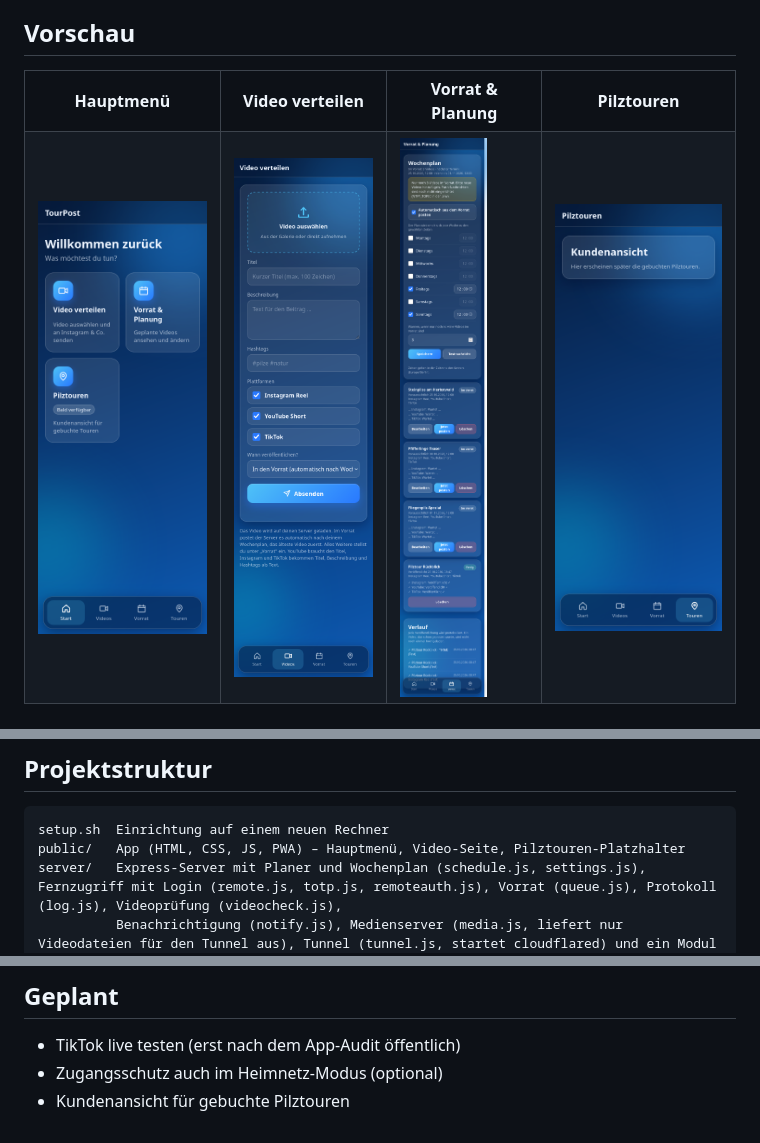
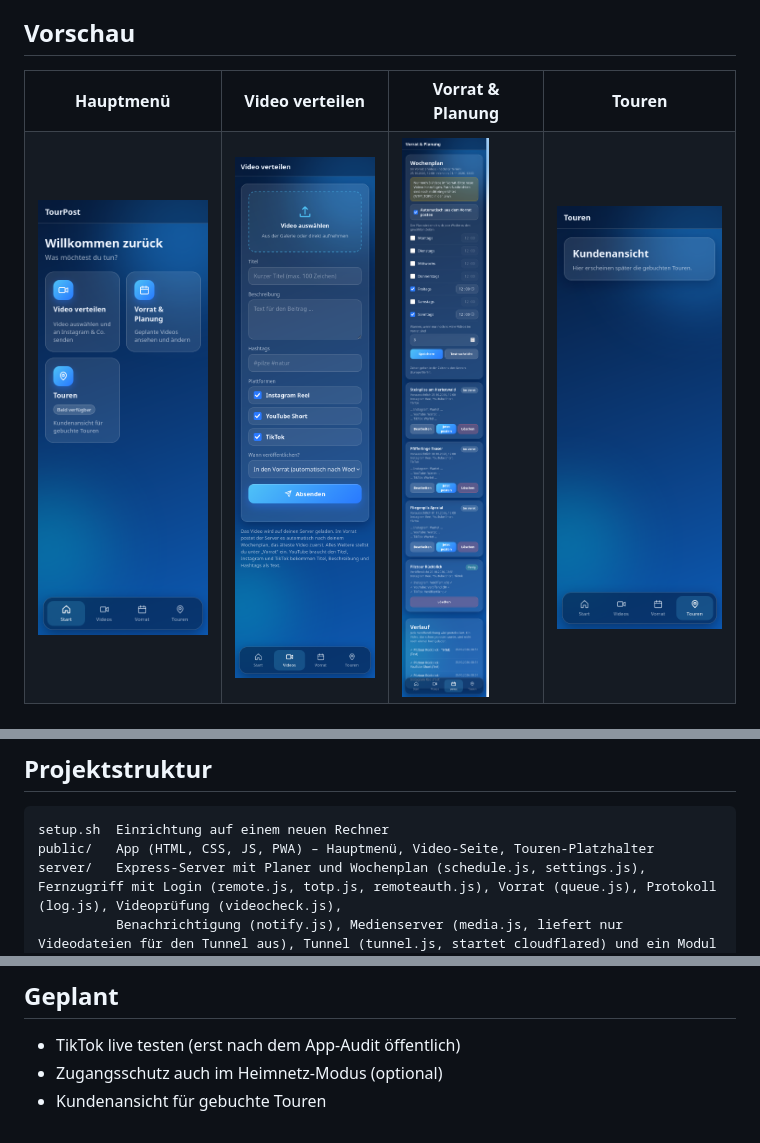
Before and after one commit to R13N3K3/tourpost, a Markdown page: README.md, 3 parts joined by grey strips. Drawn GitHub-style; pictures changed too: docs/screenshots/index.png, docs/screenshots/touren.png, docs/screenshots/vorrat.png.

Commit message:
Seite „Pilztouren“ heißt jetzt „Touren“, README-Vorschau und Screenshots aktualisiert
Co-Authored-By: Claude Sonnet 5.5 <noreply@anthropic.com>
Claude-Session: https://claude.ai/code/session_01MYNf8pMomTE6ck1vT4AuAb

````diff
--- a/README.md
+++ b/README.md
@@ -95,7 +95,7 @@ Läuft über die **Content Posting API** (Direct Post, die Datei wird direkt vom
     <td align="center"><b>Hauptmenü</b></td>
     <td align="center"><b>Video verteilen</b></td>
     <td align="center"><b>Vorrat &amp; Planung</b></td>
-    <td align="center"><b>Pilztouren</b></td>
+    <td align="center"><b>Touren</b></td>
   </tr>
   <tr>
     <td><img src="docs/screenshots/index.png" width="180" alt="Hauptmenü"></td>
@@ -163,7 +163,7 @@ Die geheimen Zugangsdaten liegen nur auf dem Server (`.env`), nie in der App.
 
 ```
 setup.sh  Einrichtung auf einem neuen Rechner
-public/   App (HTML, CSS, JS, PWA) – Hauptmenü, Video-Seite, Pilztouren-Platzhalter
+public/   App (HTML, CSS, JS, PWA) – Hauptmenü, Video-Seite, Touren-Platzhalter
 server/   Express-Server mit Planer und Wochenplan (schedule.js, settings.js), Fernzugriff mit Login (remote.js, totp.js, remoteauth.js), Vorrat (queue.js), Protokoll (log.js), Videoprüfung (videocheck.js),
           Benachrichtigung (notify.js), Medienserver (media.js, liefert nur Videodateien für den Tunnel aus), Tunnel (tunnel.js, startet cloudflared) und ein Modul pro Plattform (instagram.js, youtube.js, tiktok.js)
 data/     Vorrat, Wochenplan und Protokoll (queue.json, settings.json, log.jsonl), nicht im Repo
@@ -198,4 +198,4 @@ Prototyp. Alle drei Plattformen laufen im Testmodus (Upload, Vorrat, Wochenplan
 
 - TikTok live testen (erst nach dem App-Audit öffentlich)
 - Zugangsschutz auch im Heimnetz-Modus (optional)
-- Kundenansicht für gebuchte Pilztouren
+- Kundenansicht für gebuchte Touren
````
Also changed, not shown: other parts of README.md (+1 -1 lines), 2 other files.
